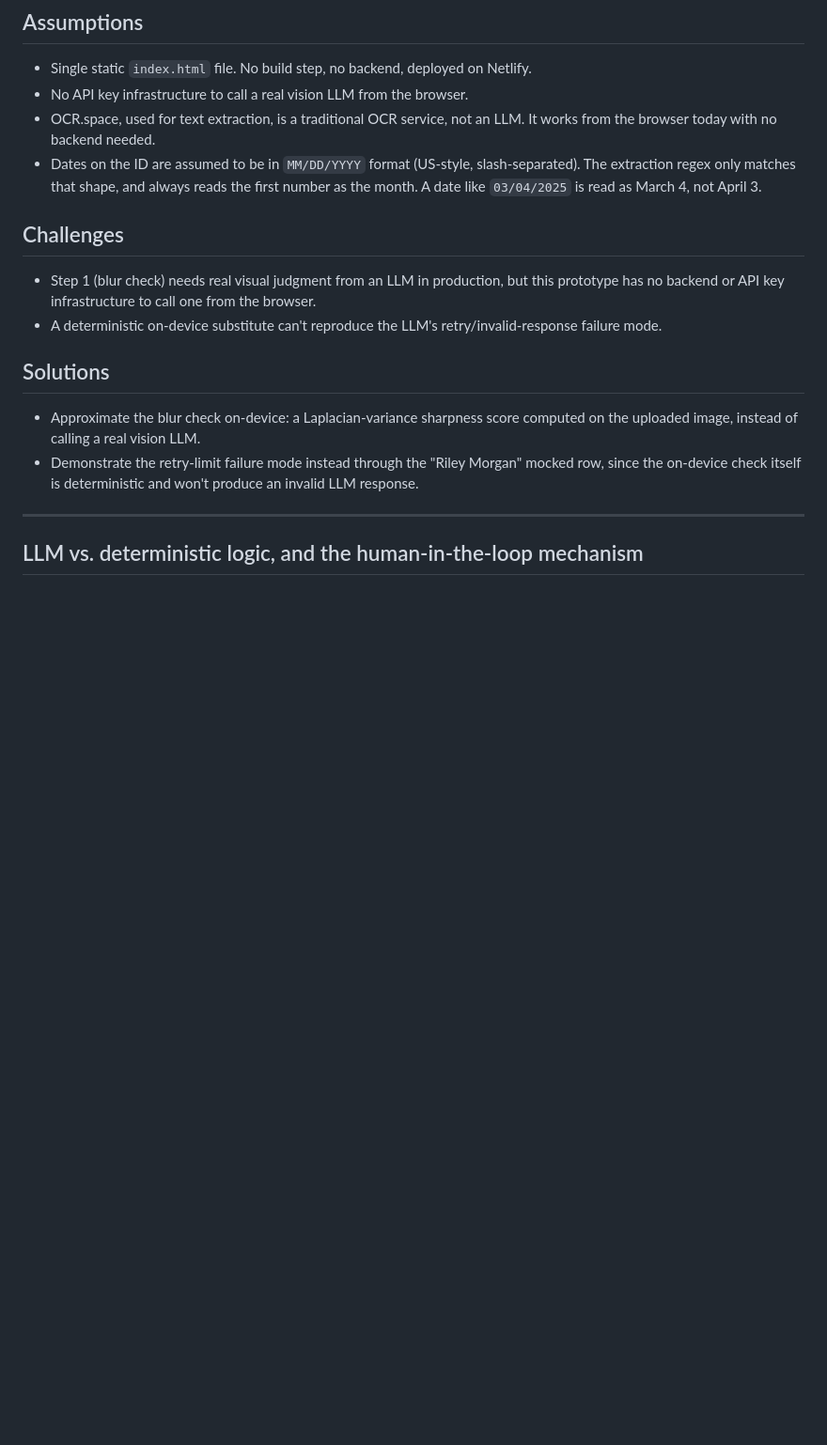
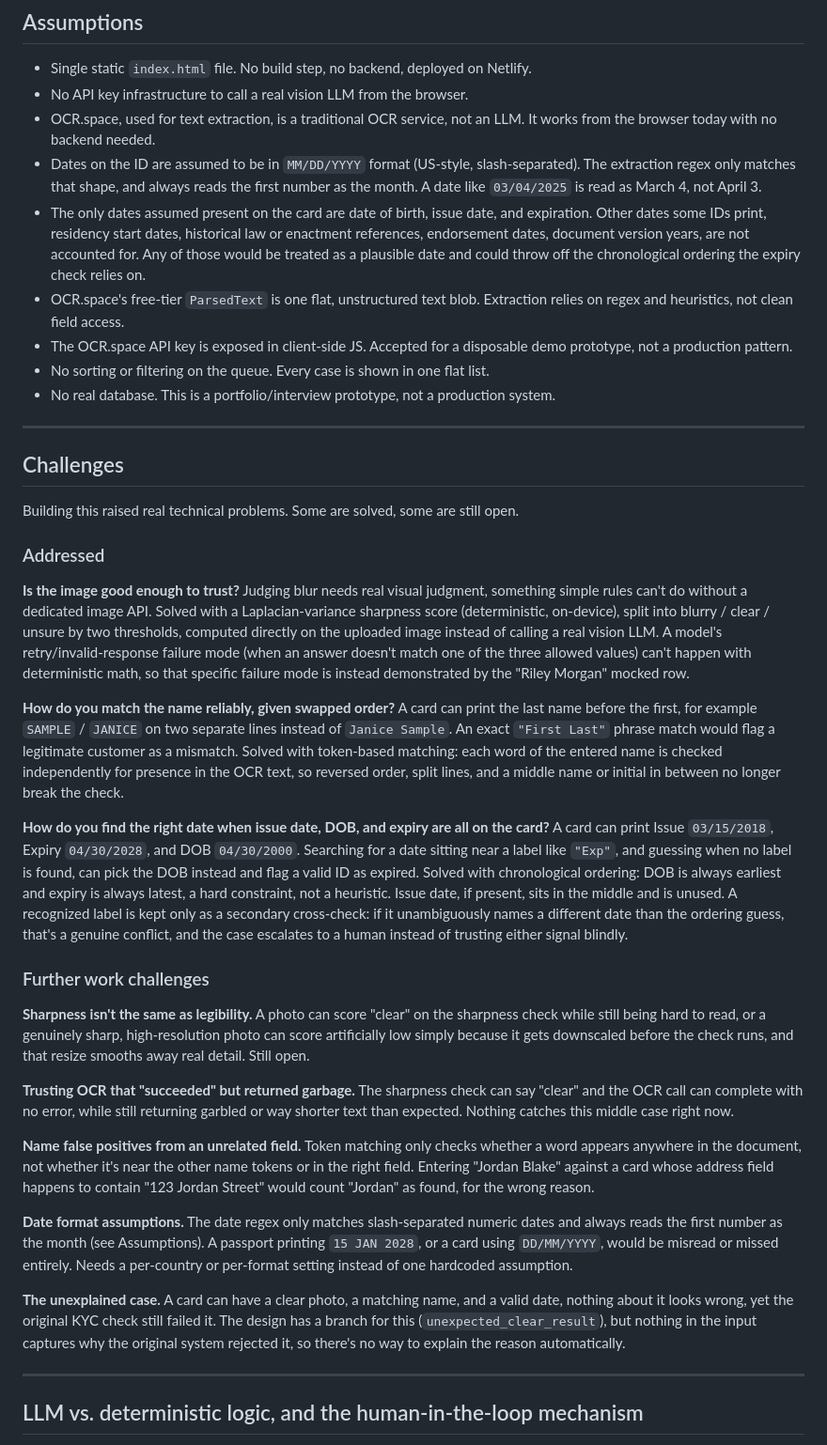
Before and after one commit to SalsabeelNasr/voltify, a Markdown page: README.md, the part around one of its changes. Shown at 94% size. GitHub-like rendering; blank space fills up the shorter version.

```diff
--- a/README.md
+++ b/README.md
@@ -115,21 +115,76 @@ both and resubmit."* Always append M5.
 - Dates on the ID are assumed to be in `MM/DD/YYYY` format (US-style, slash-separated).
   The extraction regex only matches that shape, and always reads the first number as the
   month. A date like `03/04/2025` is read as March 4, not April 3.
+- The only dates assumed present on the card are date of birth, issue date, and
+  expiration. Other dates some IDs print, residency start dates, historical law or
+  enactment references, endorsement dates, document version years, are not accounted for.
+  Any of those would be treated as a plausible date and could throw off the chronological
+  ordering the expiry check relies on.
+- OCR.space's free-tier `ParsedText` is one flat, unstructured text blob. Extraction
+  relies on regex and heuristics, not clean field access.
+- The OCR.space API key is exposed in client-side JS. Accepted for a disposable demo
+  prototype, not a production pattern.
+- No sorting or filtering on the queue. Every case is shown in one flat list.
+- No real database. This is a portfolio/interview prototype, not a production system.
+
+---
 
 ## Challenges
 
-- Step 1 (blur check) needs real visual judgment from an LLM in production, but this
-  prototype has no backend or API key infrastructure to call one from the browser.
-- A deterministic on-device substitute can't reproduce the LLM's retry/invalid-response
-  failure mode.
+Building this raised real technical problems. Some are solved, some are still open.
 
-## Solutions
+### Addressed
 
-- Approximate the blur check on-device: a Laplacian-variance sharpness score computed on
-  the uploaded image, instead of calling a real vision LLM.
-- Demonstrate the retry-limit failure mode instead through the "Riley Morgan" mocked row,
-  since the on-device check itself is deterministic and won't produce an invalid LLM
-  response.
+**Is the image good enough to trust?** Judging blur needs real visual judgment, something
+simple rules can't do without a dedicated image API. Solved with a Laplacian-variance
+sharpness score (deterministic, on-device), split into blurry / clear / unsure by two
+thresholds, computed directly on the uploaded image instead of calling a real vision LLM.
+A model's retry/invalid-response failure mode (when an answer doesn't match one of the
+three allowed values) can't happen with deterministic math, so that specific failure mode
+is instead demonstrated by the "Riley Morgan" mocked row.
+
+**How do you match the name reliably, given swapped order?** A card can print the last
+name before the first, for example `SAMPLE` / `JANICE` on two separate lines instead of
+`Janice Sample`. An exact `"First Last"` phrase match would flag a legitimate customer as
+a mismatch. Solved with token-based matching: each word of the entered name is checked
+independently for presence in the OCR text, so reversed order, split lines, and a middle
+name or initial in between no longer break the check.
+
+**How do you find the right date when issue date, DOB, and expiry are all on the card?**
+A card can print Issue `03/15/2018`, Expiry `04/30/2028`, and DOB `04/30/2000`. Searching
+for a date sitting near a label like `"Exp"`, and guessing when no label is found, can
+pick the DOB instead and flag a valid ID as expired. Solved with chronological ordering:
+DOB is always earliest and expiry is always latest, a hard constraint, not a heuristic.
+Issue date, if present, sits in the middle and is unused. A recognized label is kept only
+as a secondary cross-check: if it unambiguously names a different date than the ordering
+guess, that's a genuine conflict, and the case escalates to a human instead of trusting
+either signal blindly.
+
+### Further work challenges
+
+**Sharpness isn't the same as legibility.** A photo can score "clear" on the sharpness
+check while still being hard to read, or a genuinely sharp, high-resolution photo can
+score artificially low simply because it gets downscaled before the check runs, and that
+resize smooths away real detail. Still open.
+
+**Trusting OCR that "succeeded" but returned garbage.** The sharpness check can say
+"clear" and the OCR call can complete with no error, while still returning garbled or way
+shorter text than expected. Nothing catches this middle case right now.
+
+**Name false positives from an unrelated field.** Token matching only checks whether a
+word appears anywhere in the document, not whether it's near the other name tokens or in
+the right field. Entering "Jordan Blake" against a card whose address field happens to
+contain "123 Jordan Street" would count "Jordan" as found, for the wrong reason.
+
+**Date format assumptions.** The date regex only matches slash-separated numeric dates and
+always reads the first number as the month (see Assumptions). A passport printing
+`15 JAN 2028`, or a card using `DD/MM/YYYY`, would be misread or missed entirely. Needs a
+per-country or per-format setting instead of one hardcoded assumption.
+
+**The unexplained case.** A card can have a clear photo, a matching name, and a valid
+date, nothing about it looks wrong, yet the original KYC check still failed it. The design
+has a branch for this (`unexpected_clear_result`), but nothing in the input captures why
+the original system rejected it, so there's no way to explain the reason automatically.
 
 ---
 
```
Also changed, not shown: other parts of README.md (+1 -85 lines).
